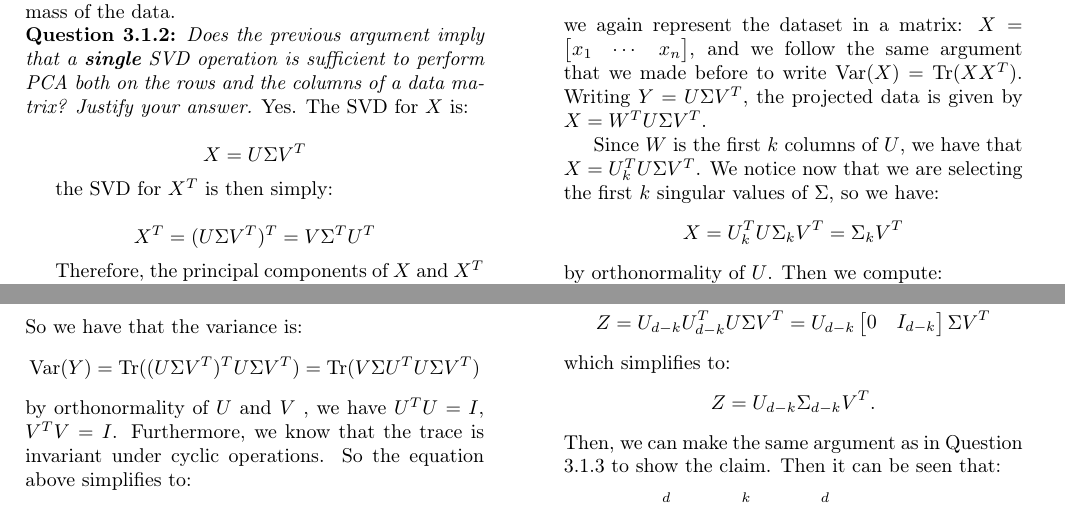
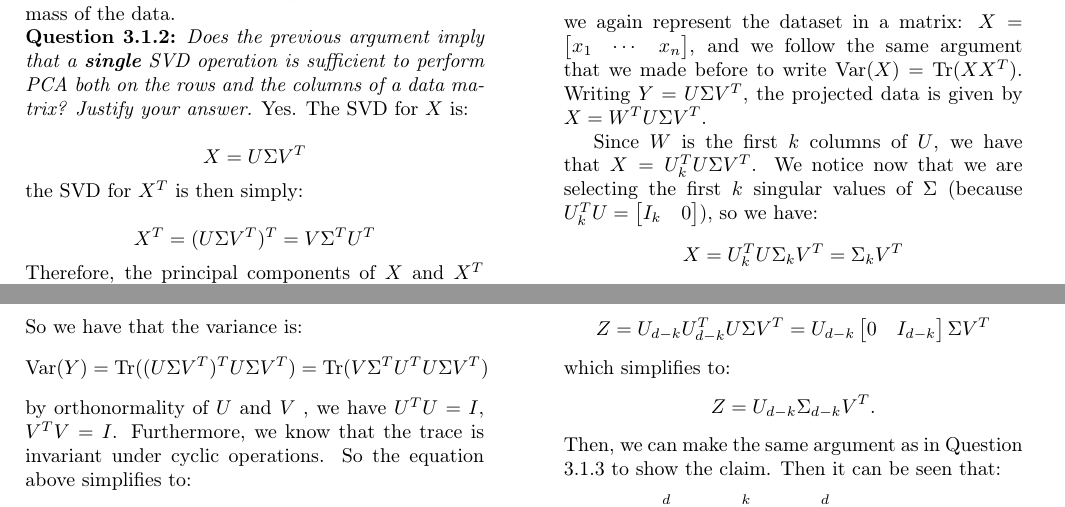
Before and after one commit to LeoL12167/MLadv_A_exercises, a LaTeX document (A3/Report/main.tex): two parts of page 1 of 3, joined at a grey line, cut so that both start at the same text. Compiled offline with pdfLaTeX.

Commit message:
main final

```diff
--- a/A3/Report/main.tex
+++ b/A3/Report/main.tex
@@ -87,7 +85,7 @@
     \end{equation*}
     So we have that the variance is:
     \begin{equation*}
-        \text{Var}(Y) =\text{Tr}((U \Sigma V^T)^TU \Sigma V^T) = \text{Tr}(V \Sigma U^T U \Sigma V^T)
+        \text{Var}(Y) =\text{Tr}((U \Sigma V^T)^TU \Sigma V^T) = \text{Tr}(V \Sigma^T U^T U \Sigma V^T)
     \end{equation*}
     by orthonormality of $U$ and $V$ , we have $U^TU=I$, $V^TV=I$. Furthermore, we know that the trace is invariant under cyclic
     operations. So the equation above simplifies to:
@@ -115,7 +113,9 @@
 
 
     Since $W$ is the first $k$ columns of $U$, we have that $X=U^T_kU\Sigma V^T$. We notice now
-    that we are selecting the first $k$ singular values of $\Sigma$, so we have:
+    that we are selecting the first $k$ singular values of $\Sigma$ (because $U^T_kU = \begin{bmatrix}
+        I_k & 0
+    \end{bmatrix} $), so we have:
     \begin{equation*}
         X = U^T_kU\Sigma_kV^T = \Sigma_kV^T
     \end{equation*}
```
Also changed, not shown: A3/Report/main.tex (4 more changed lines).
